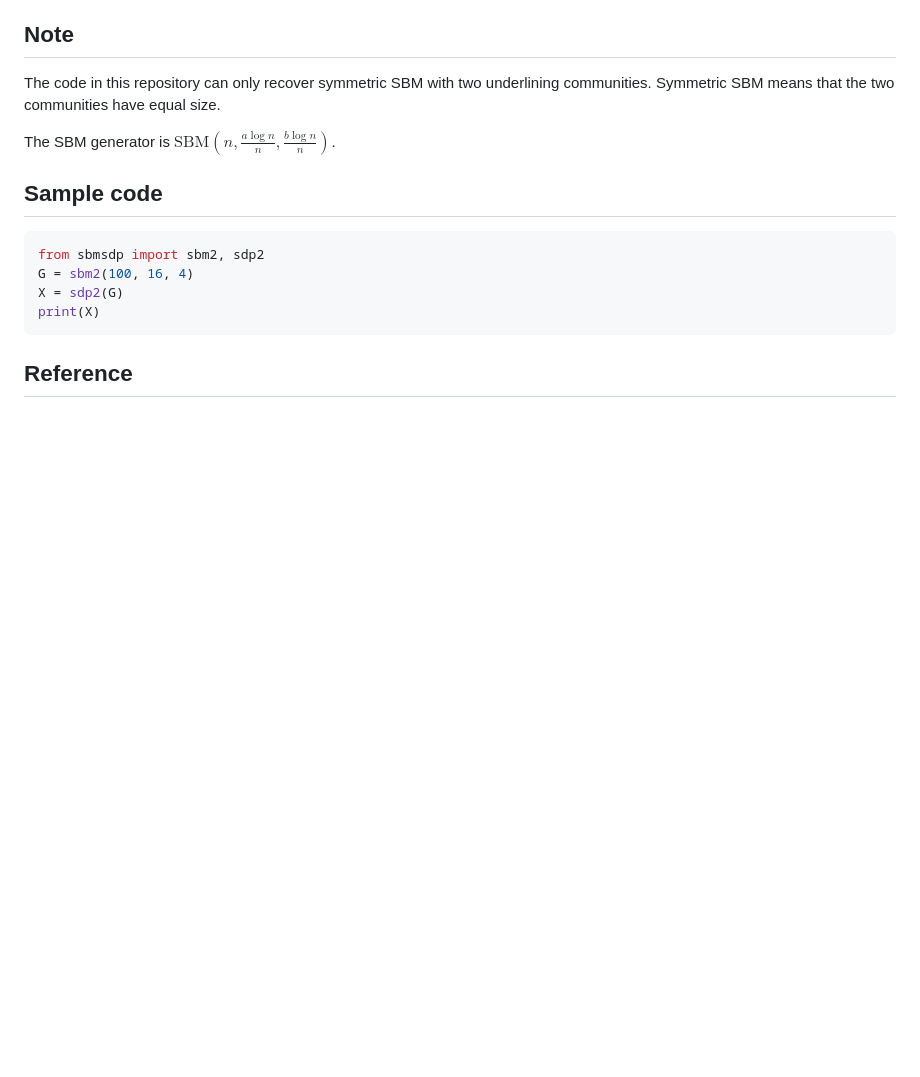
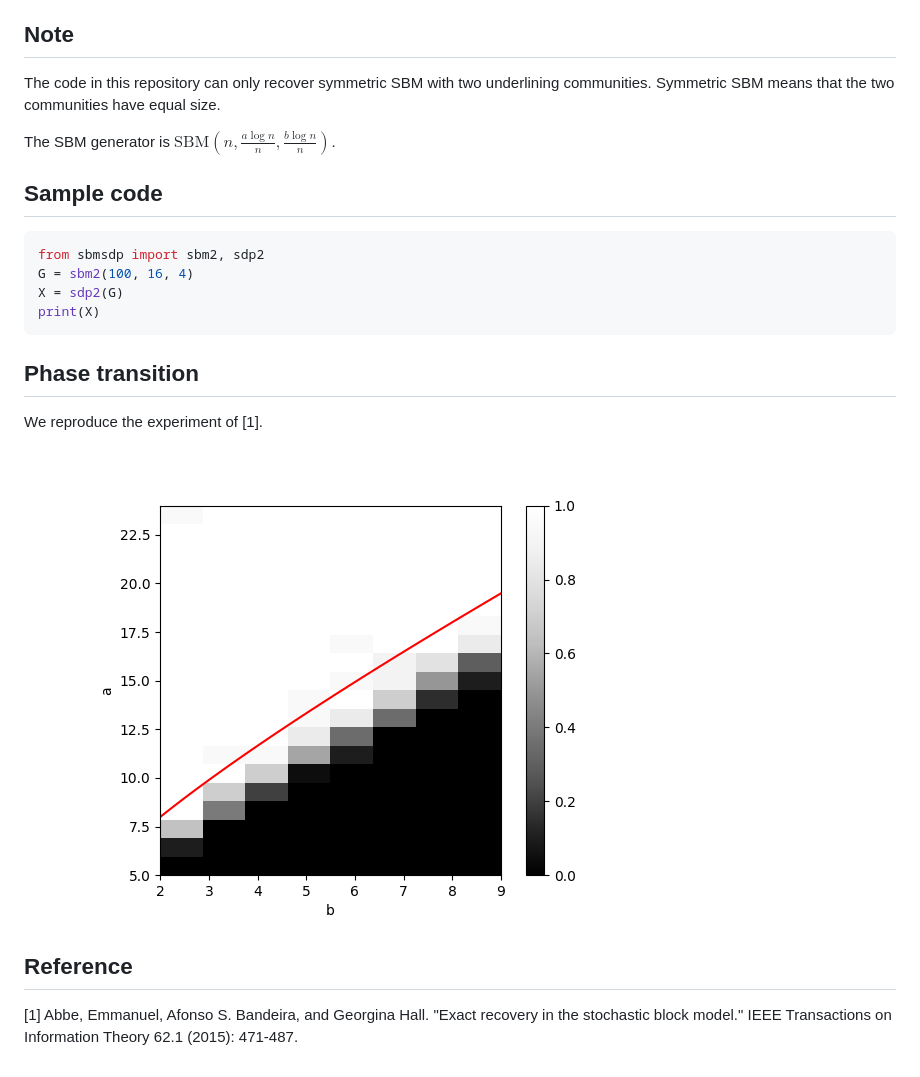
Before and after one commit to zhaofeng-shu33/sbmsdp2, a Markdown page: README.md, the part around the change. Drawn GitHub-style; pictures changed too: phase_transition.png (added); blank space fills up the shorter version.

Commit message:
add png

````diff
--- a/README.md
+++ b/README.md
@@ -14,5 +14,10 @@ G = sbm2(100, 16, 4)
 X = sdp2(G)
 print(X)
 ```
+## Phase transition
+We reproduce the experiment of [1].
+
+![](./phase_transition.png)
 
 ## Reference
+[1] Abbe, Emmanuel, Afonso S. Bandeira, and Georgina Hall. "Exact recovery in the stochastic block model." IEEE Transactions on Information Theory 62.1 (2015): 471-487.
````
